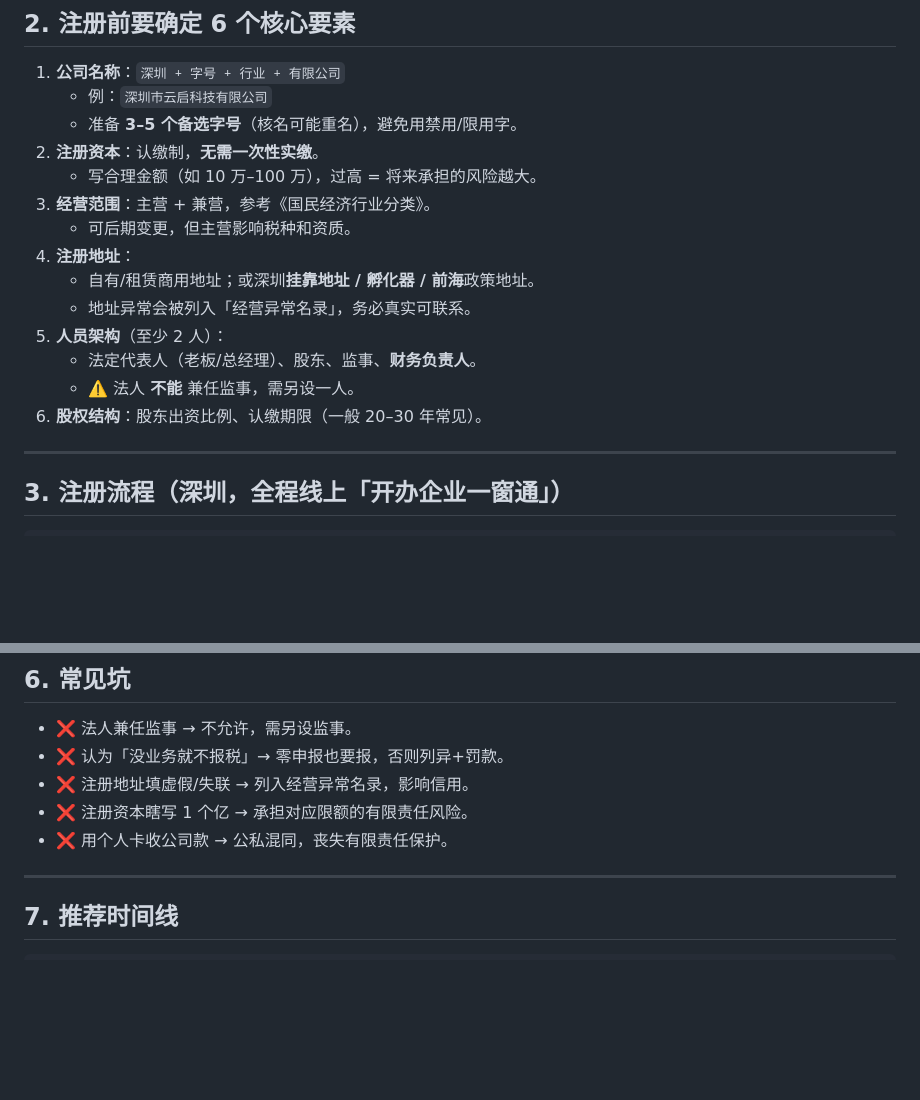
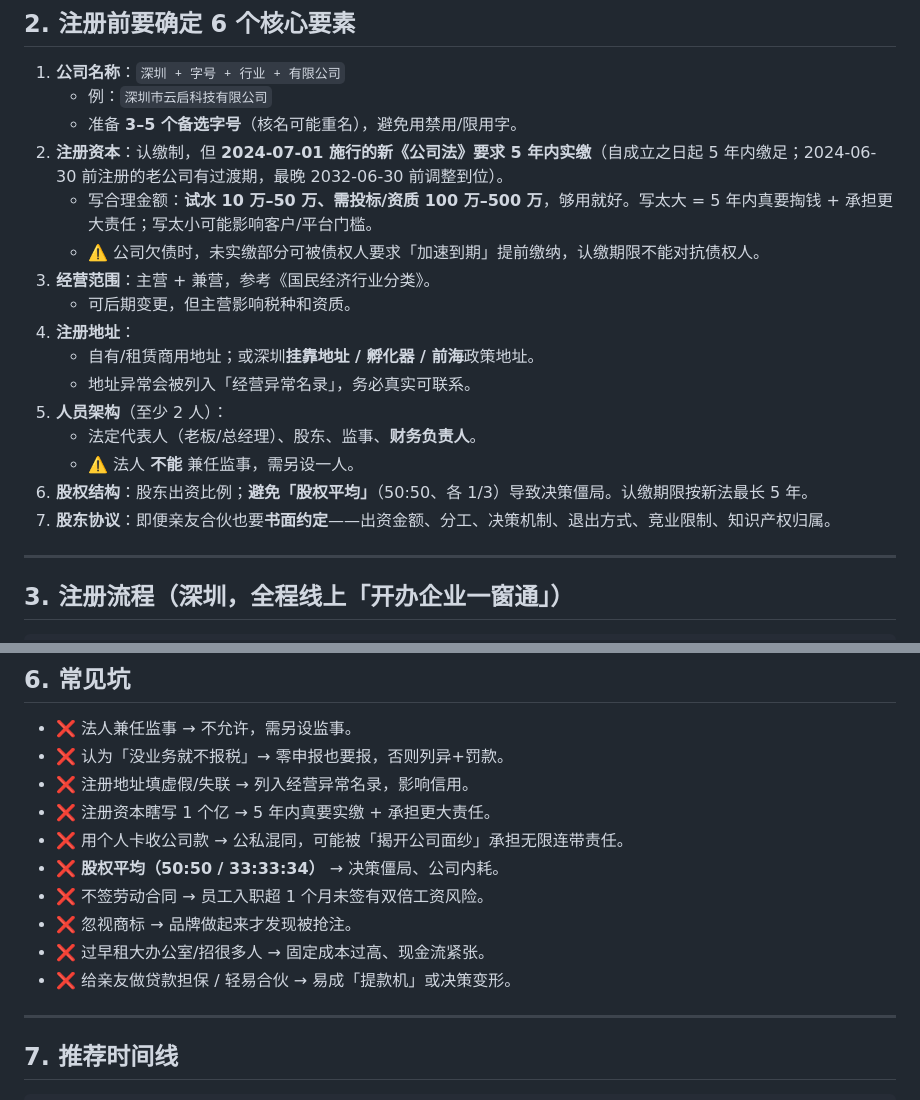
Before and after one commit to YYYcjj/startup-founding-guide, a Markdown page: README.md, 2 parts joined by grey strips. Drawn GitHub-style; blank space fills up the shorter version.

Commit message:
docs: 并入 DeepSeek 创业对话精华（5年实缴修正、股东协议、学习清单、避坑、启动计划）

```diff
--- a/README.md
+++ b/README.md
@@ -34,8 +34,9 @@
 1. **公司名称**：`深圳 + 字号 + 行业 + 有限公司`
    - 例：`深圳市云启科技有限公司`
    - 准备 **3–5 个备选字号**（核名可能重名），避免用禁用/限用字。
-2. **注册资本**：认缴制，**无需一次性实缴**。
-   - 写合理金额（如 10 万–100 万），过高 = 将来承担的风险越大。
+2. **注册资本**：认缴制，但 **2024-07-01 施行的新《公司法》要求 5 年内实缴**（自成立之日起 5 年内缴足；2024-06-30 前注册的老公司有过渡期，最晚 2032-06-30 前调整到位）。
+   - 写合理金额：**试水 10 万–50 万、需投标/资质 100 万–500 万**，够用就好。写太大 = 5 年内真要掏钱 + 承担更大责任；写太小可能影响客户/平台门槛。
+   - ⚠️ 公司欠债时，未实缴部分可被债权人要求「加速到期」提前缴纳，认缴期限不能对抗债权人。
 3. **经营范围**：主营 + 兼营，参考《国民经济行业分类》。
    - 可后期变更，但主营影响税种和资质。
 4. **注册地址**：
@@ -44,7 +45,8 @@
 5. **人员架构**（至少 2 人）：
    - 法定代表人（老板/总经理）、股东、监事、**财务负责人**。
    - ⚠️ 法人 **不能** 兼任监事，需另设一人。
-6. **股权结构**：股东出资比例、认缴期限（一般 20–30 年常见）。
+6. **股权结构**：股东出资比例；**避免「股权平均」**（50:50、各 1/3）导致决策僵局。认缴期限按新法最长 5 年。
+7. **股东协议**：即便亲友合伙也要**书面约定**——出资金额、分工、决策机制、退出方式、竞业限制、知识产权归属。
 
 ---
 
@@ -99,8 +101,13 @@
 - ❌ 法人兼任监事 → 不允许，需另设监事。
 - ❌ 认为「没业务就不报税」→ 零申报也要报，否则列异+罚款。
 - ❌ 注册地址填虚假/失联 → 列入经营异常名录，影响信用。
-- ❌ 注册资本瞎写 1 个亿 → 承担对应限额的有限责任风险。
-- ❌ 用个人卡收公司款 → 公私混同，丧失有限责任保护。
+- ❌ 注册资本瞎写 1 个亿 → 5 年内真要实缴 + 承担更大责任。
+- ❌ 用个人卡收公司款 → 公私混同，可能被「揭开公司面纱」承担无限连带责任。
+- ❌ **股权平均（50:50 / 33:33:34）** → 决策僵局、公司内耗。
+- ❌ 不签劳动合同 → 员工入职超 1 个月未签有双倍工资风险。
+- ❌ 忽视商标 → 品牌做起来才发现被抢注。
+- ❌ 过早租大办公室/招很多人 → 固定成本过高、现金流紧张。
+- ❌ 给亲友做贷款担保 / 轻易合伙 → 易成「提款机」或决策变形。
 
 ---
 
```
Also changed, not shown: 创业必学清单与避坑.md (added, +84 -0 lines).
